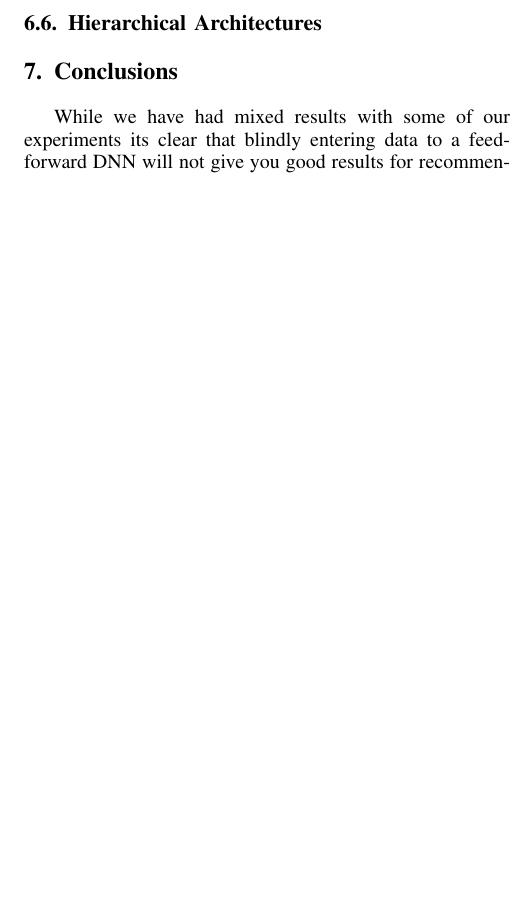
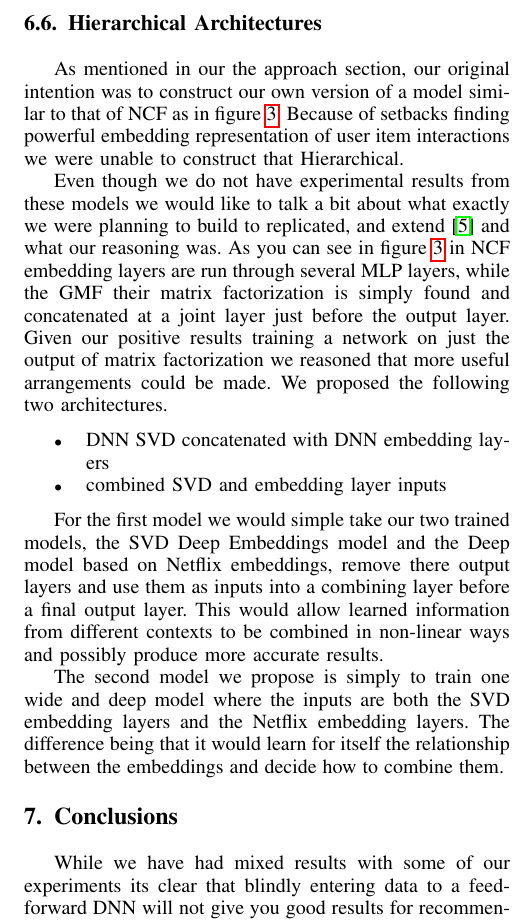
Before and after one commit to laegrim/ML_Term_Project_Paper_2018, a LaTeX paper (paper.tex, which reads conclusions.tex, experiments.tex): part of one column of page 5 of 5, cut so that both start at the same text, the shorter picture padded with empty space. Compiled offline with pdfLaTeX.

Commit message:
add more future work and Hierarchical Architectures

```diff
--- a/conclusions.tex
+++ b/conclusions.tex
@@ -10,3 +10,5 @@ A deep matrix trained on just the reduced space of user item interactions can pe
 There is still much to be done as limited time and a steep learning curve prevented us from accomplishing some of what we set out to do. It is clear that our Matrix factorization DNNs were able to learn something more from the representations we provided than the raw data. We would like to find some way to fine tune the number of features we select in the resulting embedding space to maximize its usefulness in the future. We may explore some method like GFM to accomplish this. We also need to work to find more useful neural network embeddings for our users and items.
 
 While our work in this paper focused mainly on creating better representations for user movie interactions, there are lots of rich forms of data we have left unexplored that could help our model. providing information about genre, sentiment representation of descriptions, volume of ratings during the user movie interaction period (as a measure of popularity) could help provide models with significantly more information about the movies. Additional creating some representation for the viewing patterns of users could also enrich the model. These are all areas we have left untouched that each require extensive investigation. As we have learned in our experiments to date, models are very sensitive to how data is represented to them.
+
+In addition to expanding our methods of creating better representations and providing richer context, we could also explore different network methods like using auto encoders. They could be used both as a replacement for our embedding layers, using the bottle neck layer, or having the auto encoder fill blacks in the reconstruction layer.
--- a/experiments.tex
+++ b/experiments.tex
@@ -53,3 +53,16 @@ Unfortunately we were not able to also train a model using user one hots and mov
 
 
 \subsection{Hierarchical Architectures}
+
+As mentioned in our the approach section, our original intention was to construct our own version of a model similar to that of NCF as in figure~\ref{fig:NCF diagram}. Because of setbacks finding powerful embedding representation of user item interactions we were unable to construct that Hierarchical.
+
+Even though we do not have experimental results from these models we would like to talk a bit about what exactly we were planning to build to replicated, and extend \cite{He2017} and what our reasoning was. As you can see in figure~\ref{fig:NCF diagram} in NCF embedding layers are run through several MLP layers, while the GMF their matrix factorization is simply found and concatenated at a joint layer just before the output layer. Given our positive results training a network on just the output of matrix factorization we reasoned that more useful arrangements could be made. We proposed the following two architectures.
+
+\begin{itemize}
+\item DNN SVD concatenated with DNN embedding layers
+\item combined SVD and embedding layer inputs
+\end{itemize}
+
+For the first model we would simple take our two trained models, the SVD Deep Embeddings model and the Deep model based on Netflix embeddings, remove there output layers and use them as inputs into a combining layer before a final output layer. This would allow learned information from different contexts to be combined in non-linear ways and possibly produce more accurate results.
+
+The second model we propose is simply to train one wide and deep model where the inputs are both the SVD embedding layers and the Netflix embedding layers. The difference being that it would learn for itself the relationship between the embeddings and decide how to combine them.
```
Also changed, not shown: paper.pdf (added).
